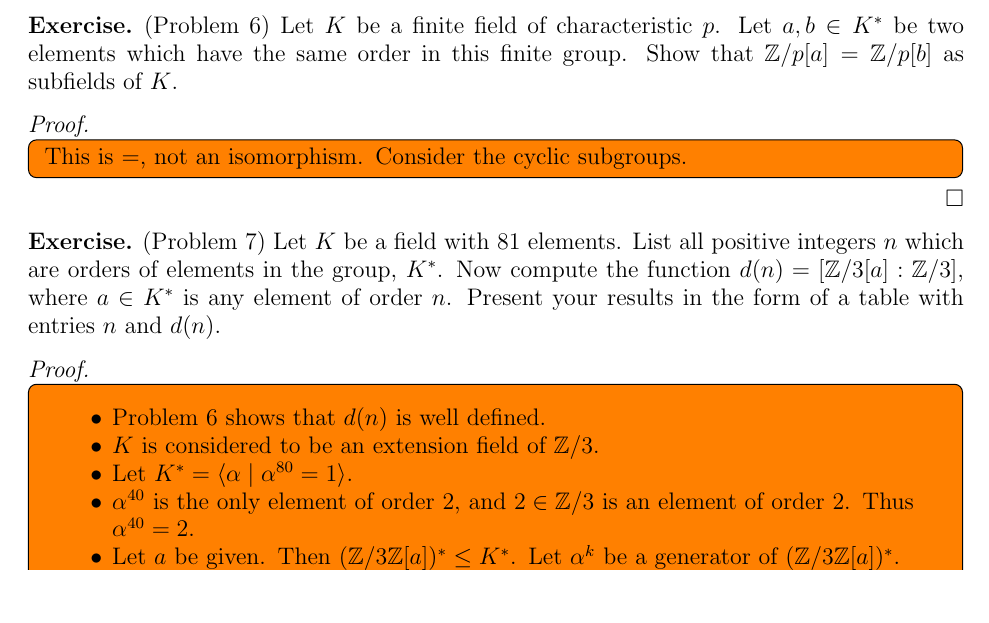
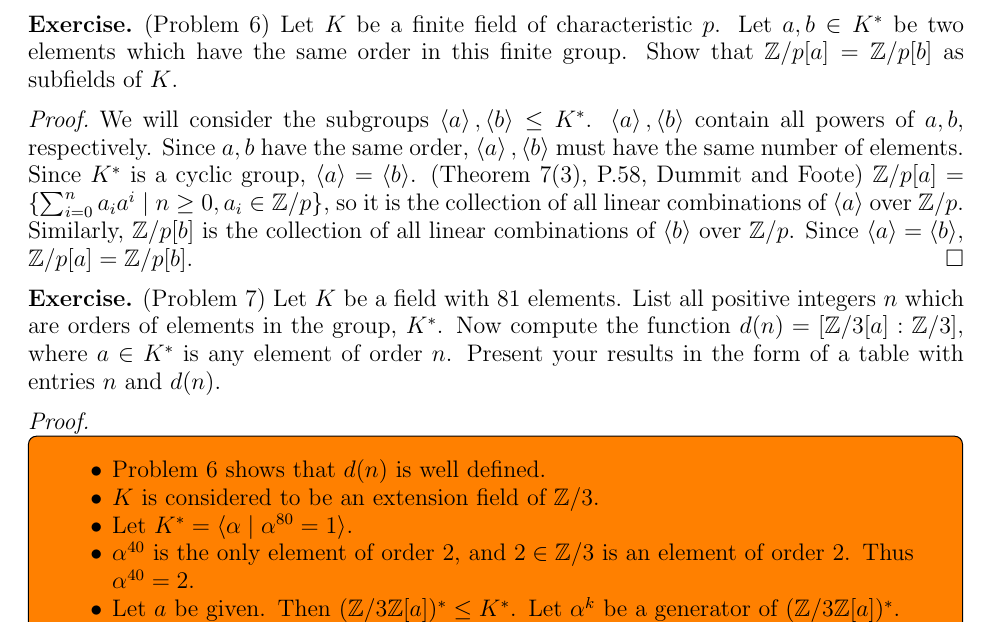
Before and after one commit to hidenori-shinohara/courses, a LaTeX paper (math601/10-23/math601-10-23.tex): part of page 3 of 5, cut so that both start at the same text. Compiled offline with pdfLaTeX.

Commit message:
Finish Problem 6 (Field Extension, 601)

```diff
--- a/math601/10-23/math601-10-23.tex
+++ b/math601/10-23/math601-10-23.tex
@@ -234,10 +234,14 @@
 \end{exer}
 
 \begin{proof}
-  \todo[inline,caption={}]{
-    This is $=$, not an isomorphism.
-    Consider the cyclic subgroups.
-  }
+  We will consider the subgroups $\ev{ a }, \ev{ b } \leq K^*$.
+  $\ev{ a }, \ev{ b }$ contain all powers of $a, b$, respectively.
+  Since $a, b$ have the same order, $\ev{ a }, \ev{ b }$ must have the same number of elements.
+  Since $K^*$ is a cyclic group, $\ev{ a } = \ev{ b }$.
+  (Theorem 7(3), P.58, Dummit and Foote)
+  $\mathbb{Z}/p[a] = \{ \sum_{i=0}^{n} a_ia^i \mid n \geq 0, a_i \in \mathbb{Z}/p \}$, so it is the collection of all linear combinations of $\ev{ a }$ over $\mathbb{Z}/p$.
+  Similarly, $\mathbb{Z}/p[b]$ is the collection of all linear combinations of $\ev{ b }$ over $\mathbb{Z}/p$.
+  Since $\ev{ a } = \ev{ b }$, $\mathbb{Z}/p[a] = \mathbb{Z}/p[b]$.
 \end{proof}
 
 \begin{exer}{(Problem 7)}
```
Also changed, not shown: math601/10-23/math601-10-23.pdf.
